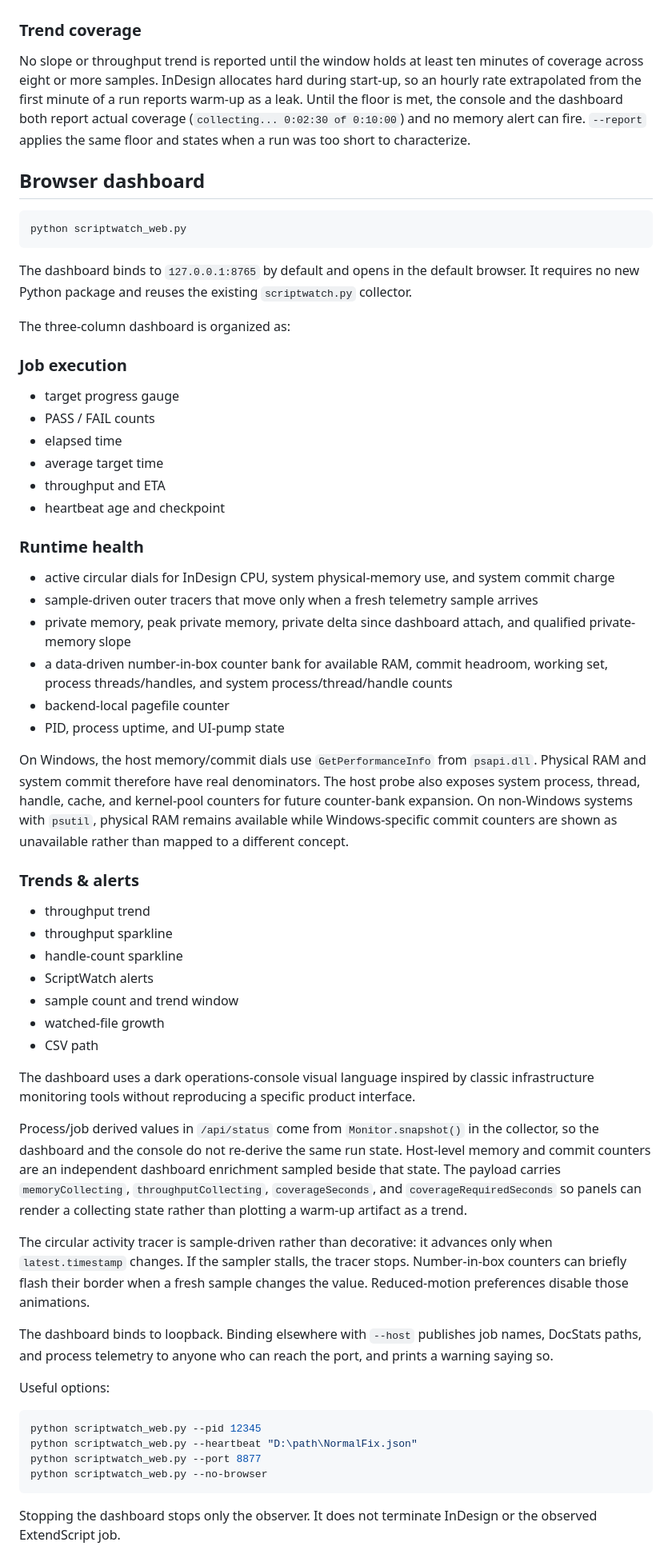
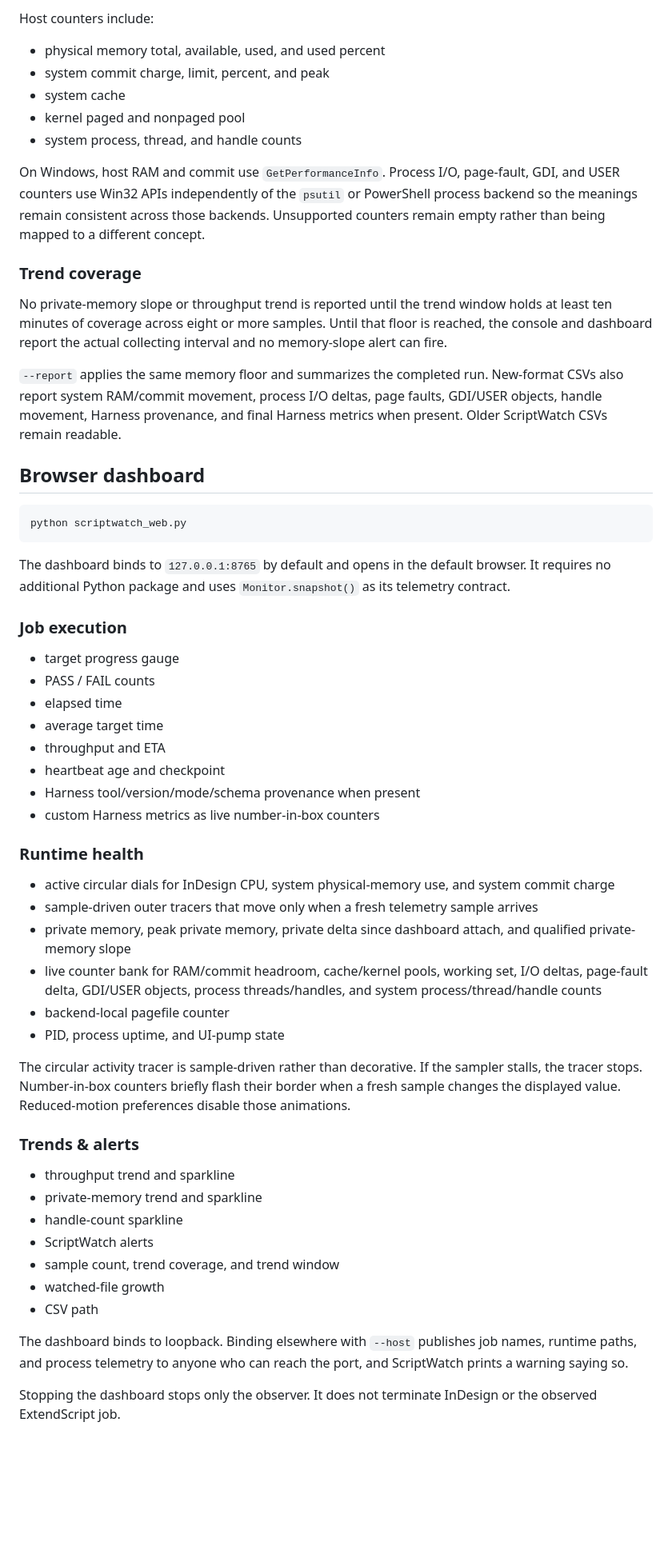
Before and after one commit to johnwinstondarby/ScriptWatch, a Markdown page: README.md, the part around one of its changes. Shown at 80% size. Rendered like a GitHub page; blank space fills up the shorter version.

````diff
--- a/README.md
+++ b/README.md
@@ -51,7 +66,18 @@ Each CSV sample also records the current `heartbeat_note`. Harness-managed jobs
+Host counters include:
+
+- physical memory total, available, used, and used percent
+- system commit charge, limit, percent, and peak
+- system cache
+- kernel paged and nonpaged pool
+- system process, thread, and handle counts
+
+On Windows, host RAM and commit use `GetPerformanceInfo`. Process I/O, page-fault, GDI, and USER counters use Win32 APIs independently of the `psutil` or PowerShell process backend so the meanings remain consistent across those backends. Unsupported counters remain empty rather than being mapped to a different concept.
 
 ### Trend coverage
 
-No slope or throughput trend is reported until the window holds at least ten minutes of coverage across eight or more samples. InDesign allocates hard during start-up, so an hourly rate extrapolated from the first minute of a run reports warm-up as a leak. Until the floor is met, the console and the dashboard both report actual coverage (`collecting... 0:02:30 of 0:10:00`) and no memory alert can fire. `--report` applies the same floor and states when a run was too short to characterize.
+No private-memory slope or throughput trend is reported until the trend window holds at least ten minutes of coverage across eight or more samples. Until that floor is reached, the console and dashboard report the actual collecting interval and no memory-slope alert can fire.
+
+`--report` applies the same memory floor and summarizes the completed run. New-format CSVs also report system RAM/commit movement, process I/O deltas, page faults, GDI/USER objects, handle movement, Harness provenance, and final Harness metrics when present. Older ScriptWatch CSVs remain readable.
 
 ## Browser dashboard
 
@@ -59,9 +85,7 @@ No slope or throughput trend is reported until the window holds at least ten min
 python scriptwatch_web.py
 ```
 
-The dashboard binds to `127.0.0.1:8765` by default and opens in the default browser. It requires no new Python package and reuses the existing `scriptwatch.py` collector.
-
-The three-column dashboard is organized as:
+The dashboard binds to `127.0.0.1:8765` by default and opens in the default browser. It requires no additional Python package and uses `Monitor.snapshot()` as its telemetry contract.
 
 ### Job execution
 
@@ -71,44 +95,31 @@ The three-column dashboard is organized as:
 - average target time
 - throughput and ETA
 - heartbeat age and checkpoint
+- Harness tool/version/mode/schema provenance when present
+- custom Harness metrics as live number-in-box counters
 
 ### Runtime health
 
 - active circular dials for InDesign CPU, system physical-memory use, and system commit charge
 - sample-driven outer tracers that move only when a fresh telemetry sample arrives
 - private memory, peak private memory, private delta since dashboard attach, and qualified private-memory slope
-- a data-driven number-in-box counter bank for available RAM, commit headroom, working set, process threads/handles, and system process/thread/handle counts
+- live counter bank for RAM/commit headroom, cache/kernel pools, working set, I/O deltas, page-fault delta, GDI/USER objects, process threads/handles, and system process/thread/handle counts
 - backend-local pagefile counter
 - PID, process uptime, and UI-pump state
 
-On Windows, the host memory/commit dials use `GetPerformanceInfo` from `psapi.dll`. Physical RAM and system commit therefore have real denominators. The host probe also exposes system process, thread, handle, cache, and kernel-pool counters for future counter-bank expansion. On non-Windows systems with `psutil`, physical RAM remains available while Windows-specific commit counters are shown as unavailable rather than mapped to a different concept.
+The circular activity tracer is sample-driven rather than decorative. If the sampler stalls, the tracer stops. Number-in-box counters briefly flash their border when a fresh sample changes the displayed value. Reduced-motion preferences disable those animations.
 
 ### Trends & alerts
 
-- throughput trend
-- throughput sparkline
+- throughput trend and sparkline
+- private-memory trend and sparkline
 - handle-count sparkline
 - ScriptWatch alerts
-- sample count and trend window
+- sample count, trend coverage, and trend window
 - watched-file growth
 - CSV path
 
-The dashboard uses a dark operations-console visual language inspired by classic infrastructure monitoring tools without reproducing a specific product interface.
-
-Process/job derived values in `/api/status` come from `Monitor.snapshot()` in the collector, so the dashboard and the console do not re-derive the same run state. Host-level memory and commit counters are an independent dashboard enrichment sampled beside that state. The payload carries `memoryCollecting`, `throughputCollecting`, `coverageSeconds`, and `coverageRequiredSeconds` so panels can render a collecting state rather than plotting a warm-up artifact as a trend.
-
-The circular activity tracer is sample-driven rather than decorative: it advances only when `latest.timestamp` changes. If the sampler stalls, the tracer stops. Number-in-box counters can briefly flash their border when a fresh sample changes the value. Reduced-motion preferences disable those animations.
-
-The dashboard binds to loopback. Binding elsewhere with `--host` publishes job names, DocStats paths, and process telemetry to anyone who can reach the port, and prints a warning saying so.
-
-Useful options:
-
-```powershell
-python scriptwatch_web.py --pid 12345
-python scriptwatch_web.py --heartbeat "D:\path\NormalFix.json"
-python scriptwatch_web.py --port 8877
-python scriptwatch_web.py --no-browser
-```
+The dashboard binds to loopback. Binding elsewhere with `--host` publishes job names, runtime paths, and process telemetry to anyone who can reach the port, and ScriptWatch prints a warning saying so.
 
 Stopping the dashboard stops only the observer. It does not terminate InDesign or the observed ExtendScript job.
 
````
Also changed, not shown: other parts of README.md (+100 -36 lines).
